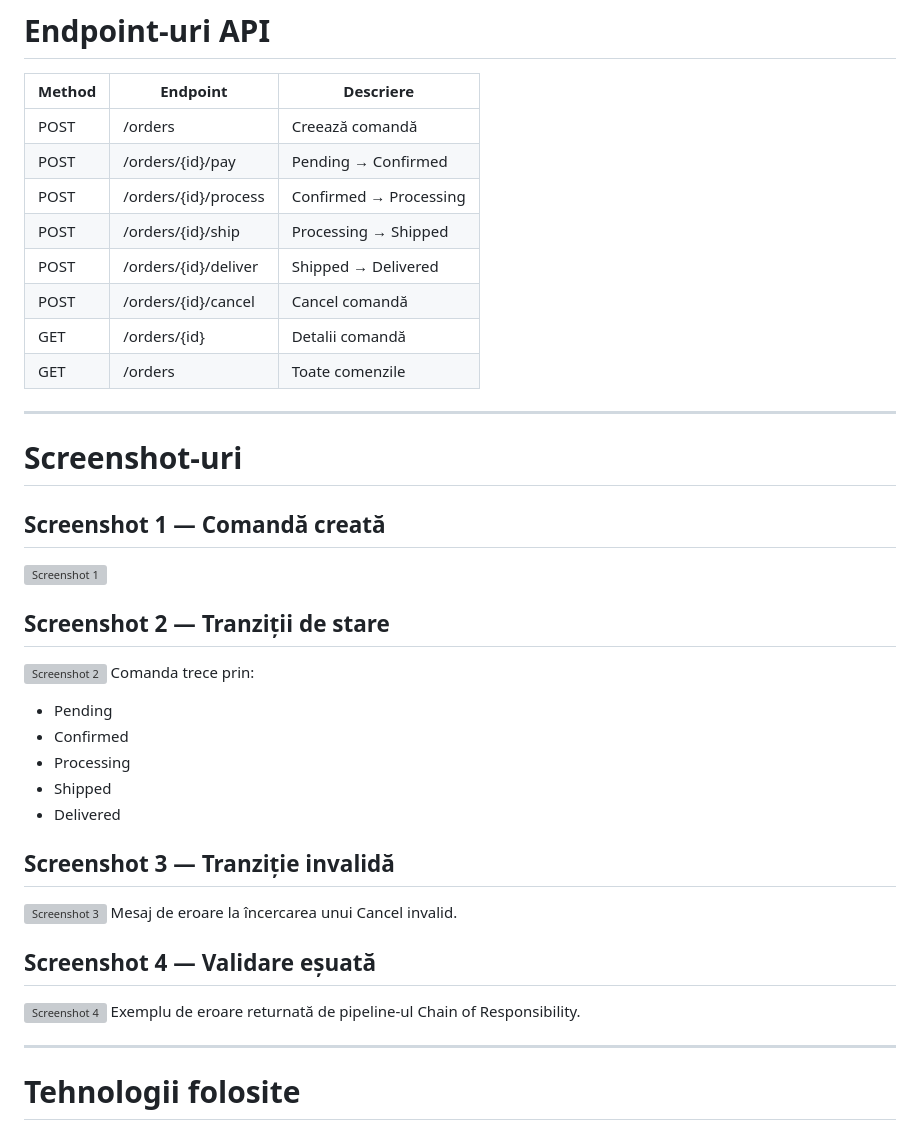
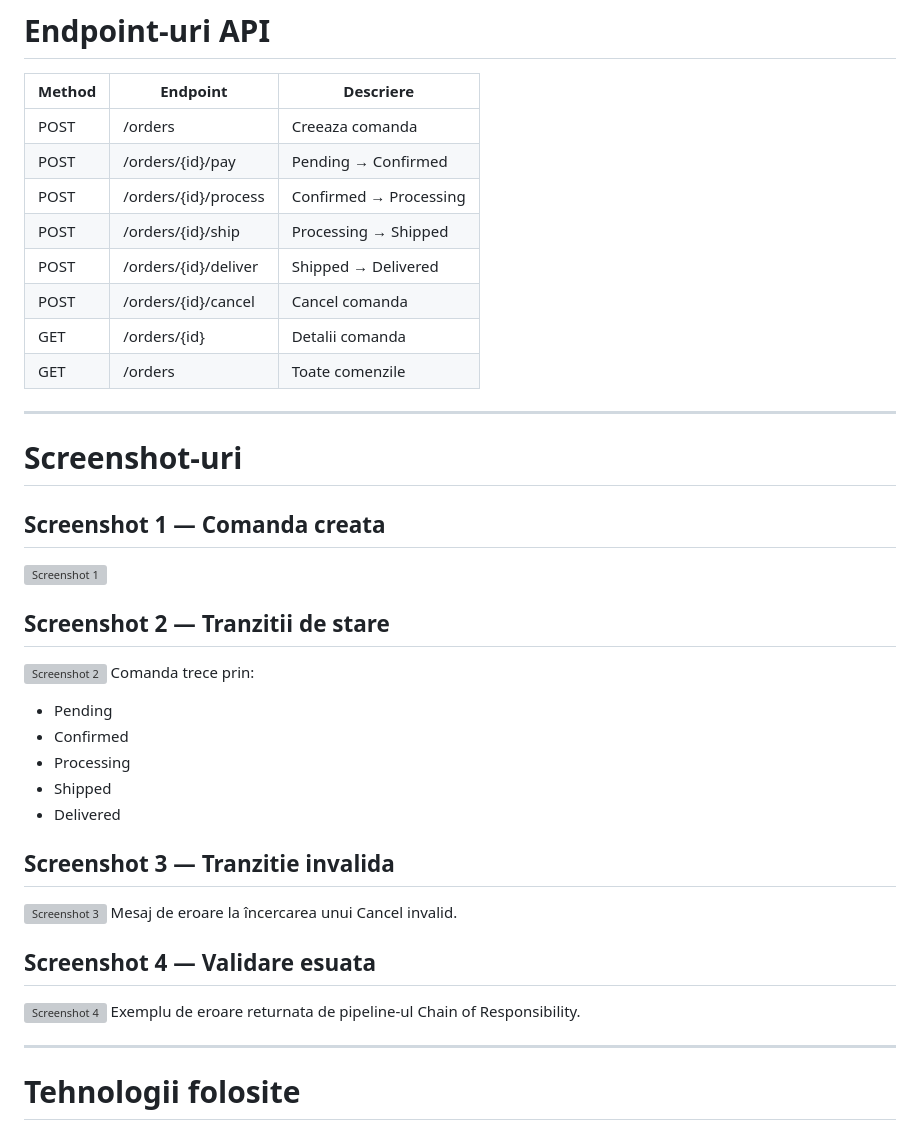
Before and after one commit to MarinDiana/OrderProcessing, a Markdown page: README.md, the part around one of its changes. Drawn GitHub-style; grey boxes are pictures that could not be loaded.

```diff
--- a/OrderProcessing.Api/README.md
+++ b/README.md
@@ -188,22 +188,22 @@ wwwroot/
 
 | Method | Endpoint | Descriere |
 |---|---|---|
-| POST | /orders | Creează comandă |
+| POST | /orders | Creeaza comanda |
 | POST | /orders/{id}/pay | Pending → Confirmed |
 | POST | /orders/{id}/process | Confirmed → Processing |
 | POST | /orders/{id}/ship | Processing → Shipped |
 | POST | /orders/{id}/deliver | Shipped → Delivered |
-| POST | /orders/{id}/cancel | Cancel comandă |
-| GET | /orders/{id} | Detalii comandă |
+| POST | /orders/{id}/cancel | Cancel comanda |
+| GET | /orders/{id} | Detalii comanda |
 | GET | /orders | Toate comenzile |
 
 ---
 
 # Screenshot-uri
 
-## Screenshot 1 — Comandă creată
+## Screenshot 1 — Comanda creata
 ![Screenshot 1](docs/screenshots/screenshot1.png)
-## Screenshot 2 — Tranziții de stare
+## Screenshot 2 — Tranzitii de stare
 ![Screenshot 2](docs/screenshots/screenshot2.png)
 Comanda trece prin:
 - Pending
@@ -212,13 +212,13 @@ Comanda trece prin:
 - Shipped
 - Delivered
 
-## Screenshot 3 — Tranziție invalidă
+## Screenshot 3 — Tranzitie invalida
 ![Screenshot 3](docs/screenshots/screenshot3.png)
 Mesaj de eroare la încercarea unui Cancel invalid.
 
-## Screenshot 4 — Validare eșuată
+## Screenshot 4 — Validare esuata
 ![Screenshot 4](docs/screenshots/screenshot4.png)
-Exemplu de eroare returnată de pipeline-ul Chain of Responsibility.
+Exemplu de eroare returnata de pipeline-ul Chain of Responsibility.
 
 ---
 
```
Also changed, not shown: other parts of README.md (+11 -11 lines).
